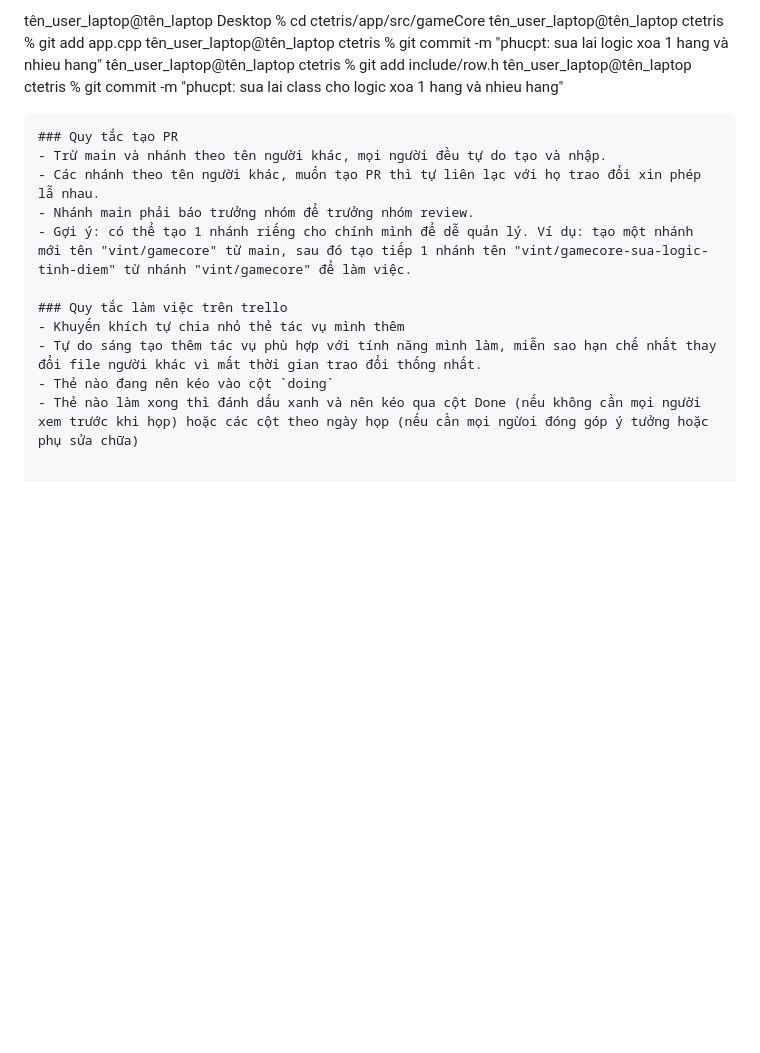
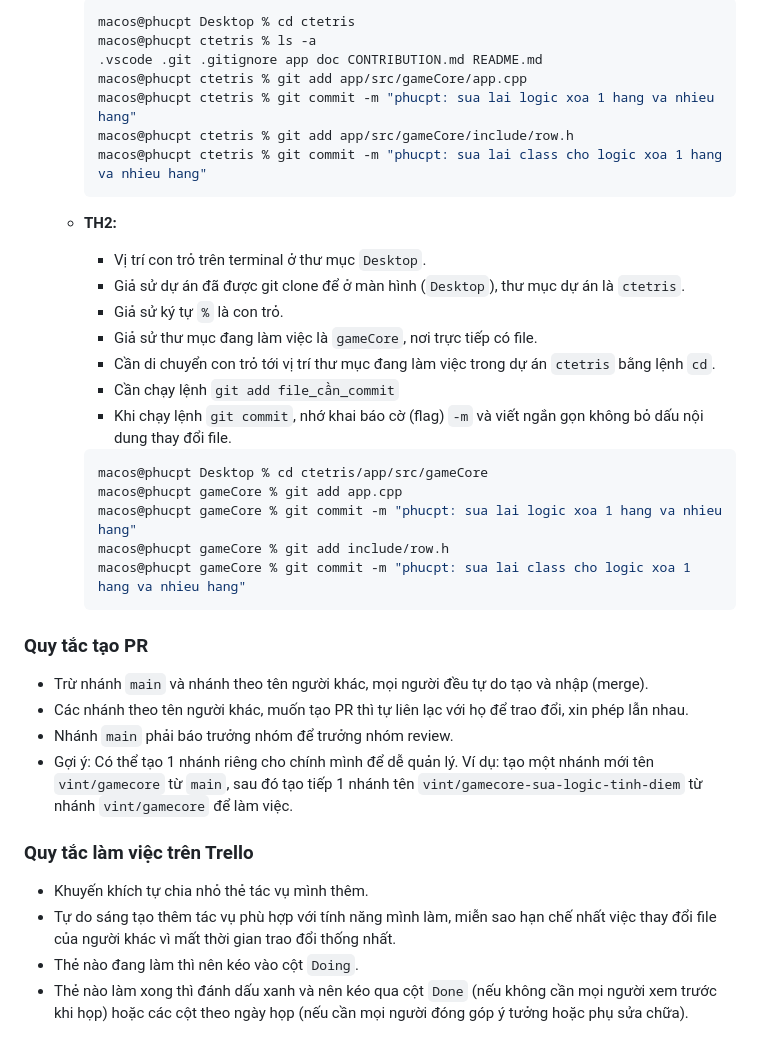
Before and after one commit to phuctanpham/ctetris, a Markdown page: README.md, the part around one of its changes. GitHub-like rendering; blank space fills up the shorter version.

Commit message:
phucpt: sua loi cu phap markdown

````diff
--- a/README.md
+++ b/README.md
@@ -38,19 +23,39 @@ tên_user_laptop@tên_laptop ctetris % git commit -m "phucpt: sua lai class cho
 
-```
-tên_user_laptop@tên_laptop Desktop % cd ctetris/app/src/gameCore
-tên_user_laptop@tên_laptop ctetris % git add app.cpp
-tên_user_laptop@tên_laptop ctetris % git commit -m "phucpt: sua lai logic xoa 1 hang và nhieu hang"
-tên_user_laptop@tên_laptop ctetris % git add include/row.h
-tên_user_laptop@tên_laptop ctetris % git commit -m "phucpt: sua lai class cho logic xoa 1 hang và nhieu hang"
-```
+        ```bash
+        macos@phucpt Desktop % cd ctetris
+        macos@phucpt ctetris % ls -a
+        .vscode .git .gitignore app doc CONTRIBUTION.md README.md
+        macos@phucpt ctetris % git add app/src/gameCore/app.cpp
+        macos@phucpt ctetris % git commit -m "phucpt: sua lai logic xoa 1 hang va nhieu hang"
+        macos@phucpt ctetris % git add app/src/gameCore/include/row.h
+        macos@phucpt ctetris % git commit -m "phucpt: sua lai class cho logic xoa 1 hang va nhieu hang"
+        ```
+
+    - **TH2:**
+        - Vị trí con trỏ trên terminal ở thư mục `Desktop`.
+        - Giả sử dự án đã được git clone để ở màn hình (`Desktop`), thư mục dự án là `ctetris`.
+        - Giả sử ký tự `%` là con trỏ.
+        - Giả sử thư mục đang làm việc là `gameCore`, nơi trực tiếp có file.
+        - Cần di chuyển con trỏ tới vị trí thư mục đang làm việc trong dự án `ctetris` bằng lệnh `cd`.
+        - Cần chạy lệnh `git add file_cần_commit`
+        - Khi chạy lệnh `git commit`, nhớ khai báo cờ (flag) `-m` và viết ngắn gọn không bỏ dấu nội dung thay đổi file.
+
+        ```bash
+        macos@phucpt Desktop % cd ctetris/app/src/gameCore
+        macos@phucpt gameCore % git add app.cpp
+        macos@phucpt gameCore % git commit -m "phucpt: sua lai logic xoa 1 hang va nhieu hang"
+        macos@phucpt gameCore % git add include/row.h
+        macos@phucpt gameCore % git commit -m "phucpt: sua lai class cho logic xoa 1 hang va nhieu hang"
+        ```
+
 ### Quy tắc tạo PR
-- Trừ main và nhánh theo tên người khác, mọi người đều tự do tạo và nhập.
-- Các nhánh theo tên người khác, muốn tạo PR thì tự liên lạc với họ trao đổi xin phép lẫ nhau.
-- Nhánh main phải báo trưởng nhóm để trưởng nhóm review.
-- Gợi ý: có thể tạo 1 nhánh riếng cho chính mình để dễ quản lý. Ví dụ: tạo một nhánh mới tên "vint/gamecore" từ main, sau đó tạo tiếp 1 nhánh tên "vint/gamecore-sua-logic-tinh-diem" từ nhánh "vint/gamecore" để làm việc.
+- Trừ nhánh `main` và nhánh theo tên người khác, mọi người đều tự do tạo và nhập (merge).
+- Các nhánh theo tên người khác, muốn tạo PR thì tự liên lạc với họ để trao đổi, xin phép lẫn nhau.
+- Nhánh `main` phải báo trưởng nhóm để trưởng nhóm review.
+- Gợi ý: Có thể tạo 1 nhánh riêng cho chính mình để dễ quản lý. Ví dụ: tạo một nhánh mới tên `vint/gamecore` từ `main`, sau đó tạo tiếp 1 nhánh tên `vint/gamecore-sua-logic-tinh-diem` từ nhánh `vint/gamecore` để làm việc.
 
-### Quy tắc làm việc trên trello
-- Khuyến khích tự chia nhỏ thẻ tác vụ mình thêm
-- Tự do sáng tạo thêm tác vụ phù hợp với tính năng mình làm, miễn sao hạn chế nhất thay đổi file người khác vì mất thời gian trao đổi thống nhất.
-- Thẻ nào đang nên kéo vào cột `doing`
-- Thẻ nào làm xong thì đánh dấu xanh và nên kéo qua cột Done (nếu không cần mọi người xem trước khi họp) hoặc các cột theo ngày họp (nếu cần mọi ngừoi đóng góp ý tưởng hoặc phụ sửa chữa)
+### Quy tắc làm việc trên Trello
+- Khuyến khích tự chia nhỏ thẻ tác vụ mình thêm.
+- Tự do sáng tạo thêm tác vụ phù hợp với tính năng mình làm, miễn sao hạn chế nhất việc thay đổi file của người khác vì mất thời gian trao đổi thống nhất.
+- Thẻ nào đang làm thì nên kéo vào cột `Doing`.
+- Thẻ nào làm xong thì đánh dấu xanh và nên kéo qua cột `Done` (nếu không cần mọi người xem trước khi họp) hoặc các cột theo ngày họp (nếu cần mọi người đóng góp ý tưởng hoặc phụ sửa chữa).
````
Also changed, not shown: other parts of README.md (+18 -33 lines).
